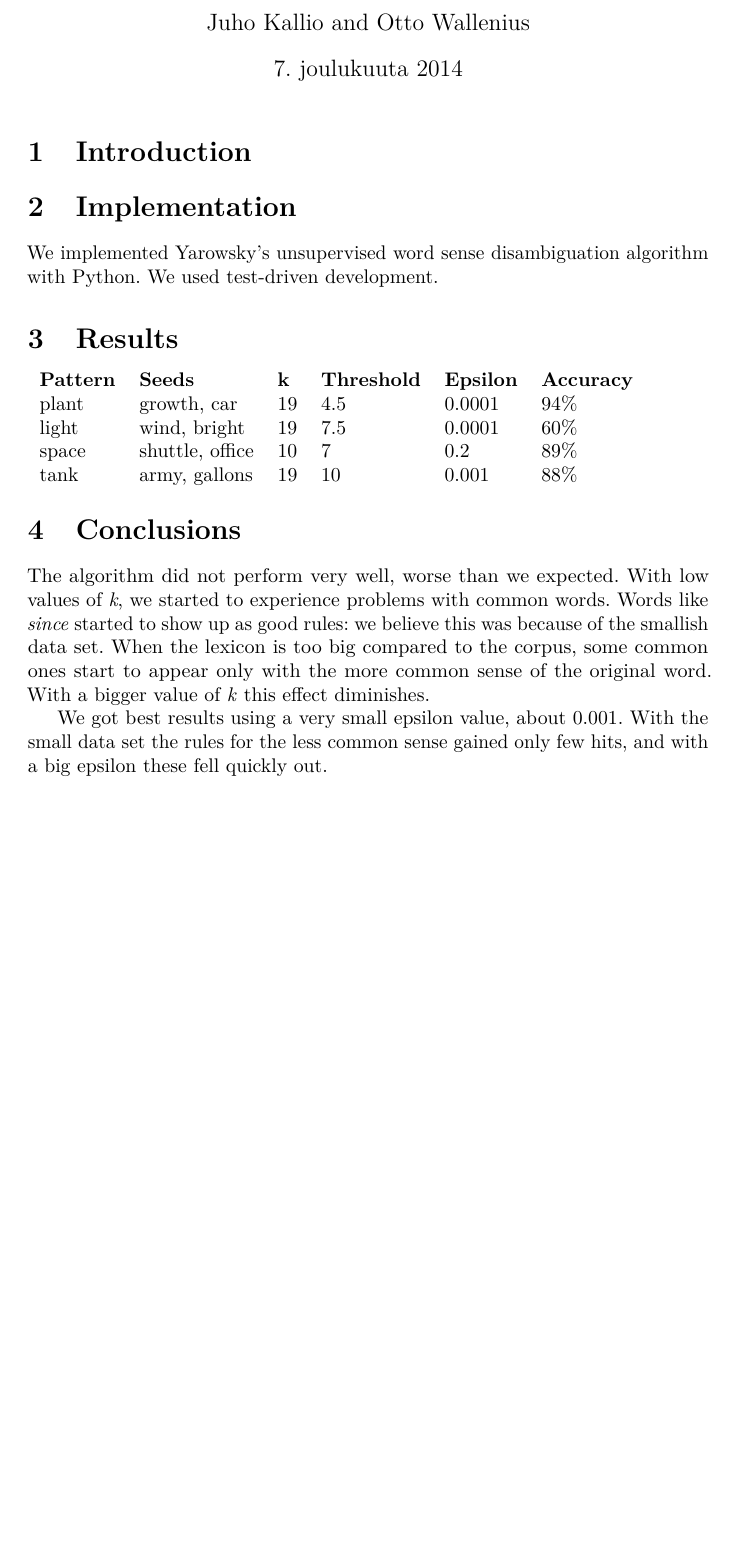
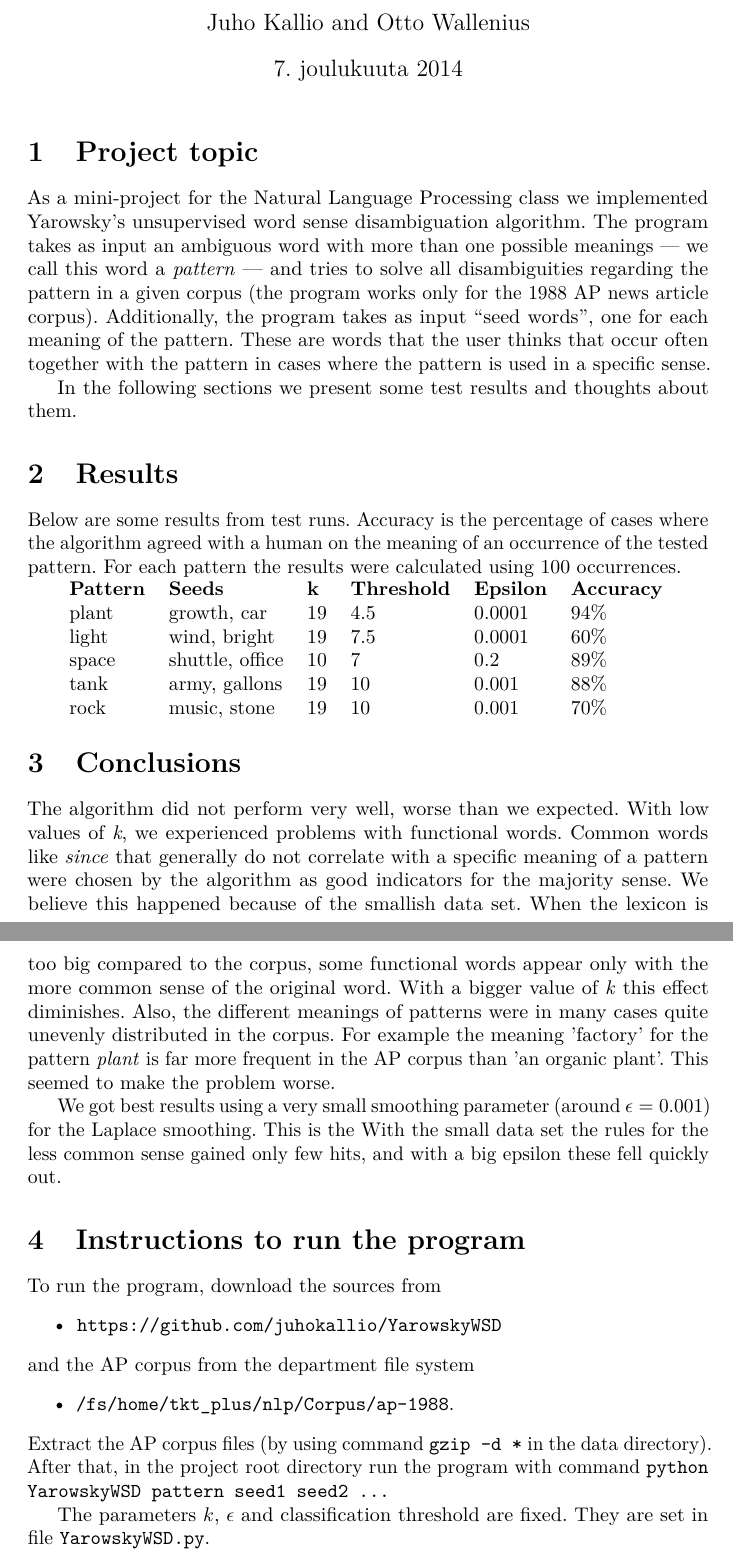
Before and after one commit to juhokallio/YarowskyWSD, a LaTeX document (docs/wsd.tex): part of the page before the commit and two parts of pages 1 and 2 of 2 after it, the two joined at a grey line, cut so that both start at the same text, the shorter picture padded with empty space. Compiled offline with pdfLaTeX.

Commit message:
Remove test prints. Write document.

```diff
--- a/docs/wsd.tex
+++ b/docs/wsd.tex
@@ -45,25 +45,40 @@
 \begin{document}
 
 \maketitle
-\section{Introduction}
+\section{Project topic}
+As a mini-project for the Natural Language Processing class we implemented Yarowsky's unsupervised word sense disambiguation algorithm. The program takes as input an ambiguous word with more than one possible meanings --- we call this word a \emph{pattern} --- and tries to solve all disambiguities regarding the pattern in a given corpus (the program works only for the 1988 AP news article corpus). Additionally, the program takes as input ``seed words'', one for each meaning of the pattern. These are words that the user thinks that occur often together with the pattern in cases where the pattern is used in a specific sense.
 
-\section{Implementation}
-We implemented Yarowsky's unsupervised word sense disambiguation algorithm with Python. We used test-driven development.
+In the following sections we present some test results and thoughts about them.
 
 \section{Results}
+Below are some results from test runs. Accuracy is the percentage of cases where the algorithm agreed with a human on the meaning of an occurrence of the tested pattern. For each pattern the results were calculated using 100 occurrences.
 
 \begin{tabular}{l l l l l l}
+
 \textbf{Pattern} & \textbf{Seeds} & \textbf{k} & \textbf{Threshold} & \textbf{Epsilon} & \textbf{Accuracy} \\
 plant   & growth, car     & 19 & 4.5 & 0.0001 & 94\% \\
 light   & wind, bright    & 19 & 7.5 & 0.0001 & 60\% \\
 space   & shuttle, office & 10 & 7   & 0.2    & 89\% \\
 tank    & army, gallons   & 19 & 10  & 0.001  & 88\% \\
-
+rock    & music, stone    & 19 & 10  & 0.001  & 70\%
 \end{tabular}
 
 \section{Conclusions}
-The algorithm did not perform very well, worse than we expected. With low values of \emph{k}, we started to experience problems with common words. Words like \emph{since} started to show up as good rules: we believe this was because of the smallish data set. When the lexicon is too big compared to the corpus, some common ones start to appear only with the more common sense of the original word. With a bigger value of \emph{k} this effect diminishes.
+The algorithm did not perform very well, worse than we expected. With low values of \emph{k}, we experienced problems with functional words. Common words like \emph{since} that generally do not correlate with a specific meaning of a pattern were chosen by the algorithm as good indicators for the majority sense. We believe this happened because of the smallish data set. When the lexicon is too big compared to the corpus, some functional words appear only with the more common sense of the original word. With a bigger value of \emph{k} this effect diminishes. Also, the different meanings of patterns were in many cases quite unevenly distributed in the corpus. For example the meaning 'factory' for the pattern \emph{plant} is far more frequent in the AP corpus than 'an organic plant'. This seemed to make the problem worse.
 
-We got best results using a very small epsilon value, about 0.001. With the small data set the rules for the less common sense gained only few hits, and with a big epsilon these fell quickly out.
+We got best results using a very small smoothing parameter (around $\epsilon = 0.001$) for the Laplace smoothing. This is the  With the small data set the rules for the less common sense gained only few hits, and with a big epsilon these fell quickly out.
+
+\section{Instructions to run the program}
+To run the program, download the sources from
+\begin{itemize}
+\item \texttt{https://github.com/juhokallio/YarowskyWSD}
+\end{itemize}
+\noindent and the AP corpus from the department file system
+\begin{itemize}
+\item \texttt{/fs/home/tkt\_plus/nlp/Corpus/ap-1988}.
+\end{itemize}
+Extract the AP corpus files (by using command \texttt{gzip -d *} in the data directory). After that, in the project root directory run the program with command \texttt{python YarowskyWSD pattern seed1 seed2 ...}
+
+The parameters $k$, $\epsilon$ and classification threshold are fixed. They are set in file \texttt{YarowskyWSD.py}.
 
 \end{document}
```
Also changed, not shown: docs/wsd.pdf, 2 other files.
